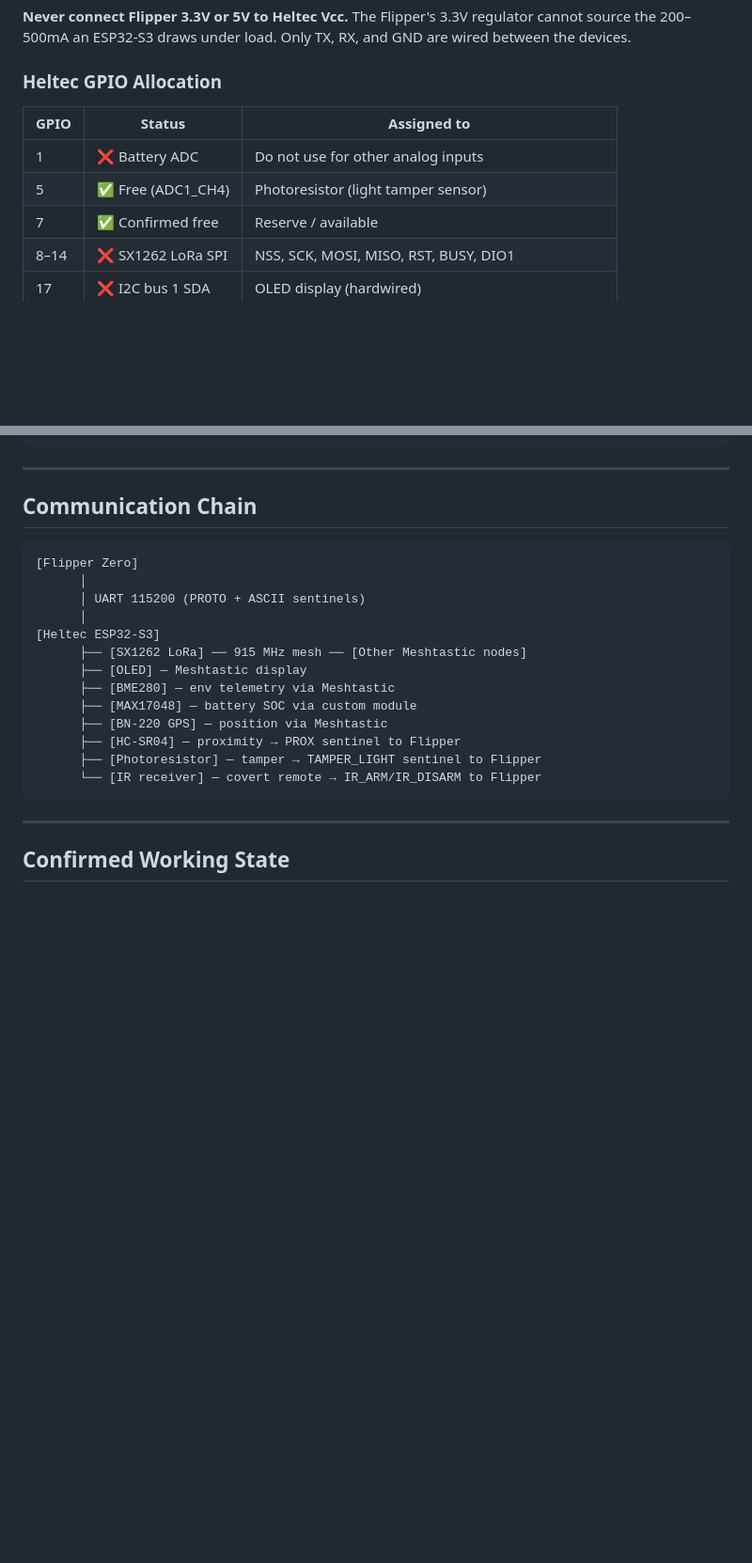
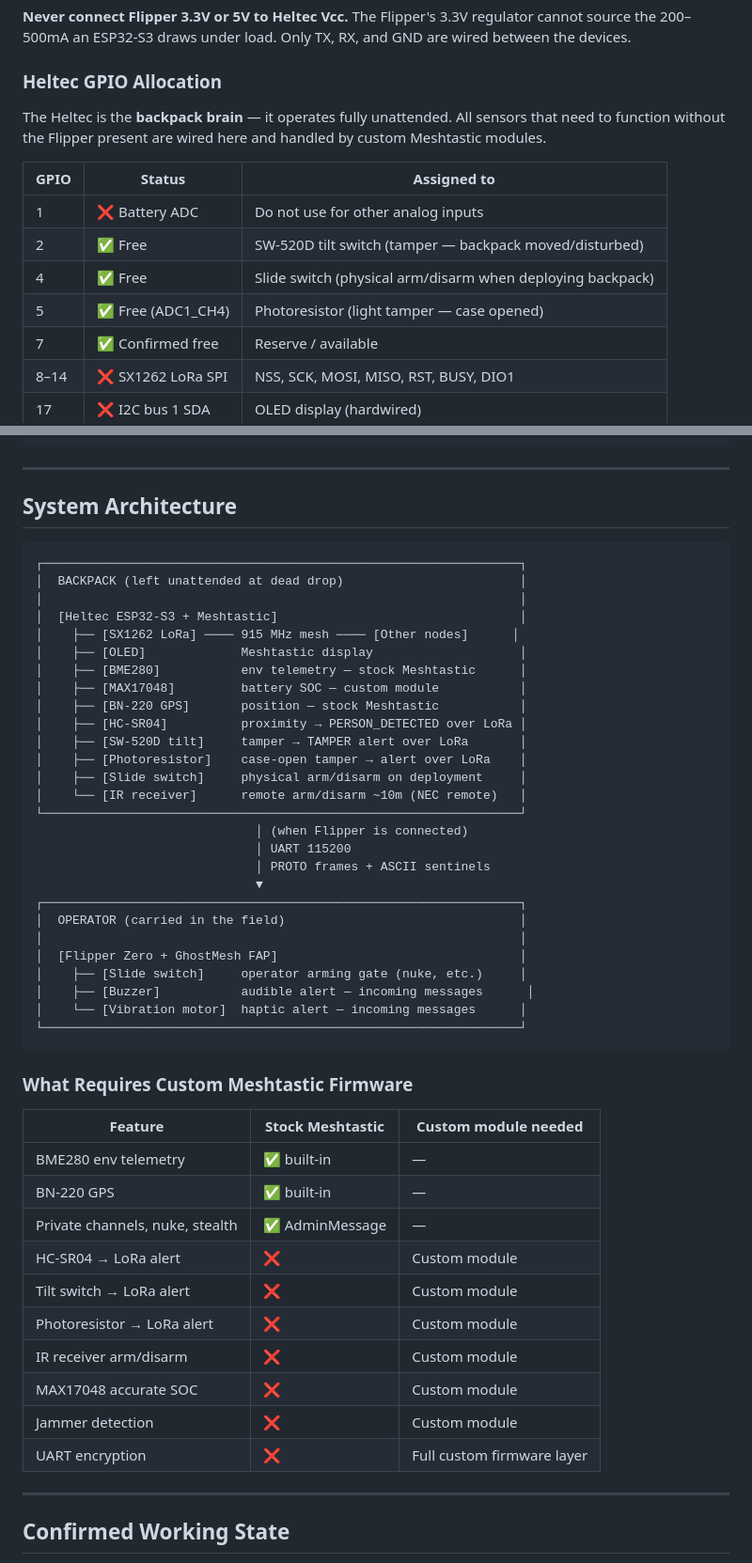
Before and after one commit to ComplacencyKillz/GhostMesh, a Markdown page: docs/hardware.md, 2 parts joined by grey strips. Shown at 94% size. Drawn GitHub-style; blank space fills up the shorter version.

````diff
--- a/docs/hardware.md
+++ b/docs/hardware.md
@@ -50,10 +50,16 @@ source the 200–500mA an ESP32-S3 draws under load. Only TX, RX, and GND are wi
 
 ### Heltec GPIO Allocation
 
+The Heltec is the **backpack brain** — it operates fully unattended. All sensors
+that need to function without the Flipper present are wired here and handled by
+custom Meshtastic modules.
+
 | GPIO | Status | Assigned to |
 |------|--------|-------------|
 | 1 | ❌ Battery ADC | Do not use for other analog inputs |
-| 5 | ✅ Free (ADC1_CH4) | Photoresistor (light tamper sensor) |
+| 2 | ✅ Free | SW-520D tilt switch (tamper — backpack moved/disturbed) |
+| 4 | ✅ Free | Slide switch (physical arm/disarm when deploying backpack) |
+| 5 | ✅ Free (ADC1_CH4) | Photoresistor (light tamper — case opened) |
 | 7 | ✅ Confirmed free | Reserve / available |
 | 8–14 | ❌ SX1262 LoRa SPI | NSS, SCK, MOSI, MISO, RST, BUSY, DIO1 |
 | 17 | ❌ I2C bus 1 SDA | OLED display (hardwired) |
@@ -151,23 +167,52 @@ UART1 (GPIO35 RX / GPIO36 TX):
 
 ---
 
-## Communication Chain
+## System Architecture
 
 ```
-[Flipper Zero]
-      │
-      │ UART 115200 (PROTO + ASCII sentinels)
-      │
-[Heltec ESP32-S3]
-      ├── [SX1262 LoRa] ── 915 MHz mesh ── [Other Meshtastic nodes]
-      ├── [OLED] — Meshtastic display
-      ├── [BME280] — env telemetry via Meshtastic
-      ├── [MAX17048] — battery SOC via custom module
-      ├── [BN-220 GPS] — position via Meshtastic
-      ├── [HC-SR04] — proximity → PROX sentinel to Flipper
-      ├── [Photoresistor] — tamper → TAMPER_LIGHT sentinel to Flipper
-      └── [IR receiver] — covert remote → IR_ARM/IR_DISARM to Flipper
+┌─────────────────────────────────────────────────────────────────┐
+│  BACKPACK (left unattended at dead drop)                        │
+│                                                                 │
+│  [Heltec ESP32-S3 + Meshtastic]                                 │
+│    ├── [SX1262 LoRa] ──── 915 MHz mesh ──── [Other nodes]      │
+│    ├── [OLED]             Meshtastic display                    │
+│    ├── [BME280]           env telemetry — stock Meshtastic      │
+│    ├── [MAX17048]         battery SOC — custom module           │
+│    ├── [BN-220 GPS]       position — stock Meshtastic           │
+│    ├── [HC-SR04]          proximity → PERSON_DETECTED over LoRa │
+│    ├── [SW-520D tilt]     tamper → TAMPER alert over LoRa       │
+│    ├── [Photoresistor]    case-open tamper → alert over LoRa    │
+│    ├── [Slide switch]     physical arm/disarm on deployment     │
+│    └── [IR receiver]      remote arm/disarm ~10m (NEC remote)   │
+└─────────────────────────────────────────────────────────────────┘
+                              │ (when Flipper is connected)
+                              │ UART 115200
+                              │ PROTO frames + ASCII sentinels
+                              ▼
+┌─────────────────────────────────────────────────────────────────┐
+│  OPERATOR (carried in the field)                                │
+│                                                                 │
+│  [Flipper Zero + GhostMesh FAP]                                 │
+│    ├── [Slide switch]     operator arming gate (nuke, etc.)     │
+│    ├── [Buzzer]           audible alert — incoming messages      │
+│    └── [Vibration motor]  haptic alert — incoming messages      │
+└─────────────────────────────────────────────────────────────────┘
 ```
+
+### What Requires Custom Meshtastic Firmware
+
+| Feature | Stock Meshtastic | Custom module needed |
+|---------|-----------------|---------------------|
+| BME280 env telemetry | ✅ built-in | — |
+| BN-220 GPS | ✅ built-in | — |
+| Private channels, nuke, stealth | ✅ AdminMessage | — |
+| HC-SR04 → LoRa alert | ❌ | Custom module |
+| Tilt switch → LoRa alert | ❌ | Custom module |
+| Photoresistor → LoRa alert | ❌ | Custom module |
+| IR receiver arm/disarm | ❌ | Custom module |
+| MAX17048 accurate SOC | ❌ | Custom module |
+| Jammer detection | ❌ | Custom module |
+| UART encryption | ❌ | Full custom firmware layer |
 
 ---
 
````
Also changed, not shown: other parts of docs/hardware.md (+27 -17 lines), docs/roadmap.md (+43 -33 lines), docs/wiring.md (+29 -9 lines).
